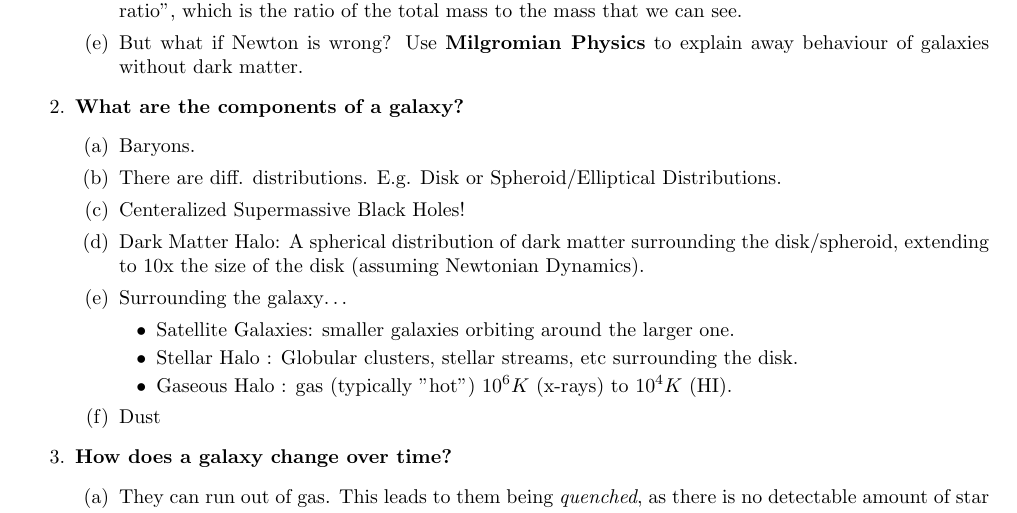
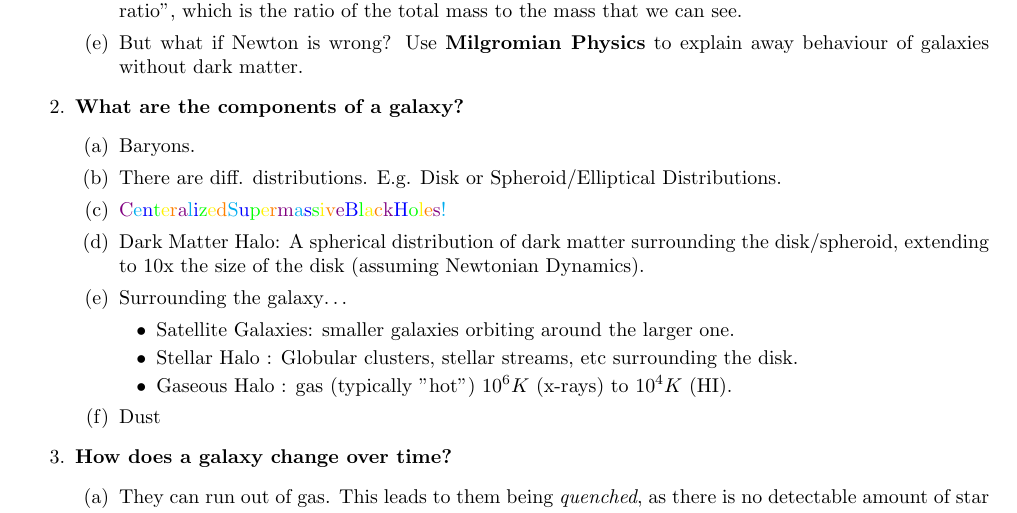
Before and after one commit to avichalk/400B_2023_Kaul, a LaTeX document (notes/main.tex): part of the page, cut so that both start at the same text. Compiled offline with pdfLaTeX.

Commit message:
Finally got xcolour to work on my local machine. Also removed compiler junk files.

```diff
--- a/notes/main.tex
+++ b/notes/main.tex
@@ -1,6 +1,7 @@
 \documentclass[a4paper]{article}
 \usepackage[utf8]{inputenc}
 \usepackage{geometry}
+\usepackage{xcolor}
 \geometry{
 	a4paper,
 	total={170mm,257mm},
@@ -24,7 +25,7 @@
 			 \begin{enumerate}
 				 \item Baryons.
 				 \item There are diff. distributions. E.g. Disk or Spheroid/Elliptical Distributions.
-				 \item Centeralized Supermassive Black Holes!
+				 \item {\color{violet}C}{\color{cyan}e}{\color{blue}n}{\color{green}t}{\color{yellow}e}{\color{orange}r}{\color{violet}a}{\color{cyan}l}{\color{blue}i}{\color{green}z}{\color{yellow}e}{\color{orange}d}{\color{violet} }{\color{cyan}S}{\color{blue}u}{\color{green}p}{\color{yellow}e}{\color{orange}r}{\color{violet}m}{\color{cyan}a}{\color{blue}s}{\color{green}s}{\color{yellow}i}{\color{orange}v}{\color{violet}e}{\color{cyan} }{\color{blue}B}{\color{green}l}{\color{yellow}a}{\color{orange}c}{\color{violet}k}{\color{cyan} }{\color{blue}H}{\color{green}o}{\color{yellow}l}{\color{orange}e}{\color{violet}s}{\color{cyan}!}
 				 \item Dark Matter Halo: A spherical distribution of dark matter surrounding the disk/spheroid, extending to 10x the size of the disk (assuming Newtonian Dynamics).
 				 \item Surrounding the galaxy\ldots
 					 \begin{itemize}
```
Also changed, not shown: notes/main.pdf, 5 other files.
